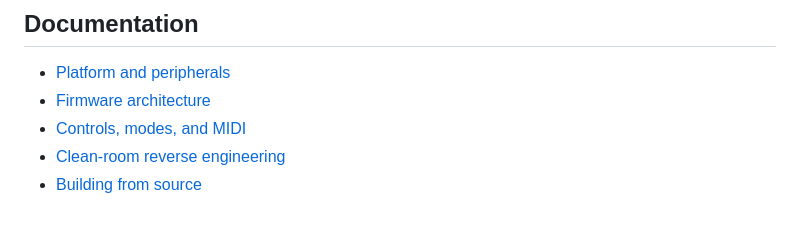
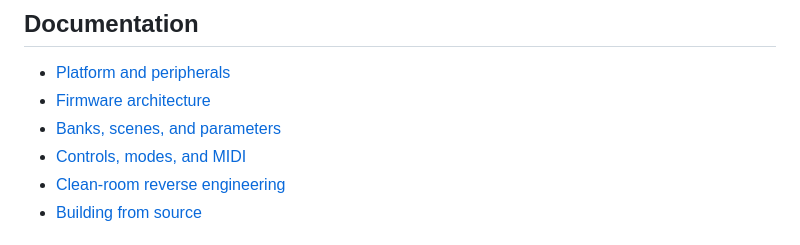
Before and after one commit to toonhuysmans/pocket-scion-synth, a Markdown page: README.md, the part around the change. Drawn GitHub-style.

Commit message:
Document banks and synthesis parameters

```diff
--- a/README.md
+++ b/README.md
@@ -89,6 +89,7 @@ See [docs/controls.md](docs/controls.md) for display feedback and MIDI details.
 
 - [Platform and peripherals](docs/platform.md)
 - [Firmware architecture](docs/architecture.md)
+- [Banks, scenes, and parameters](docs/banks-and-parameters.md)
 - [Controls, modes, and MIDI](docs/controls.md)
 - [Clean-room reverse engineering](docs/reverse-engineering.md)
 - [Building from source](docs/building.md)
```
Also changed, not shown: docs/banks-and-parameters.md (added, +161 -0 lines).
